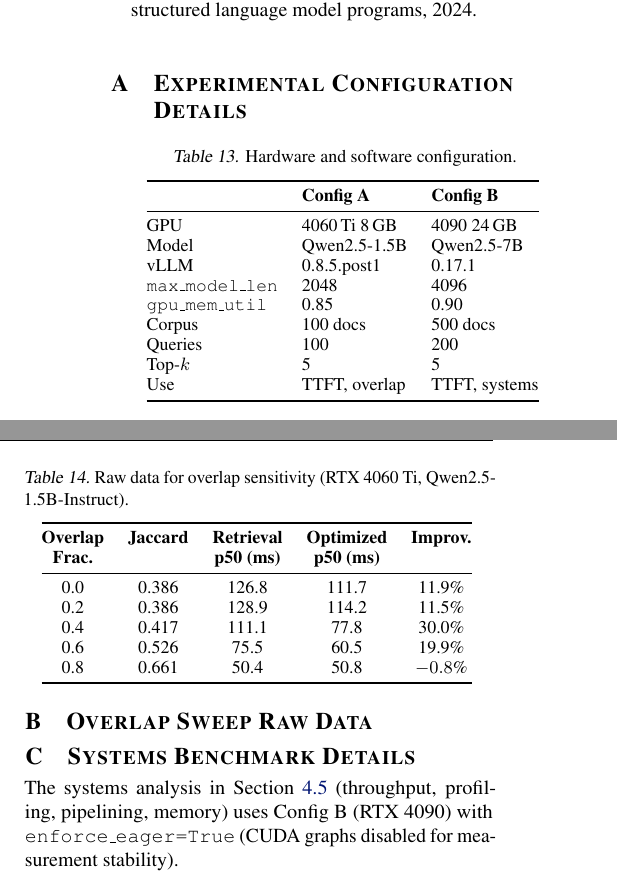
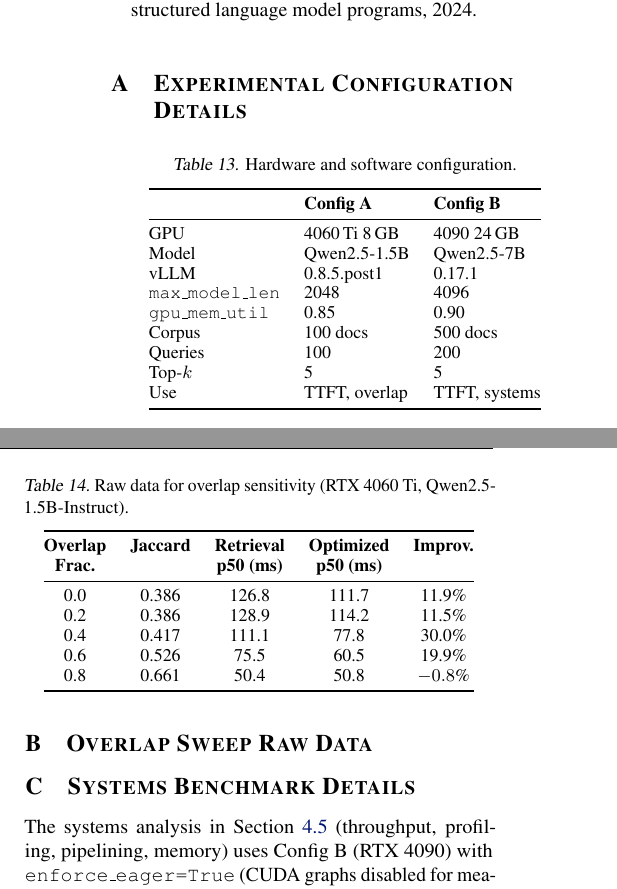
Before and after one commit to tantansir/RAGCachePlusPlus, a LaTeX paper (paper/paper.tex): two parts of the columns of page 13 of 13, joined at a grey line, cut so that both start at the same text. Compiled offline with pdfLaTeX.

Commit message:
Scope \sloppy to Team Contributions only; simplify appendix spacing
Two issues caused the appendix to look wrong after the last round:
1. \sloppy and \emergencystretch=3em in the Team Contributions section
   had no scope, so they leaked into the appendix and made its line
   breaking loose.
2. The appendix had BOTH \titlespacing*{\section}{0pt}{0.6em}{0.3em}
   AND per-section \vspace{-0.4em} / post-table \vspace{-0.8em}, which
   stacked and produced irregular gaps.

Fix:
- Wrap Team Contributions in \begingroup ... \endgroup so \sloppy
  applies only there.
- Appendix: use just \titlespacing*{\section}{0pt}{0.8em}{0.4em} and
  drop the per-section/per-table \vspace tweaks. Single tight rule,
  no stacked adjustments.

Co-Authored-By: Claude Opus 4.6 (1M context) <noreply@anthropic.com>

```diff
--- a/paper/paper.tex
+++ b/paper/paper.tex
@@ -953,12 +955,11 @@ Owned workload generation, retrieval, and the high-level controller (\texttt{wor
 
 \appendix
 
-% Tighten appendix section spacing
-\titlespacing*{\section}{0pt}{0.6em}{0.3em}
+% Tighter section spacing for the appendix
+\titlespacing*{\section}{0pt}{0.8em}{0.4em}
 
 \section{Experimental Configuration Details}
 \label{app:config}
-\vspace{-0.4em}
 
 \begin{table}[h]
 \caption{Hardware and software configuration.}
@@ -979,12 +980,10 @@ Top-$k$ & 5 & 5 \\
 Use & TTFT, overlap & TTFT, systems \\
 \bottomrule
 \end{tabular}
-\vspace{-0.8em}
 \end{table}
 
 \section{Overlap Sweep Raw Data}
 \label{app:overlap}
-\vspace{-0.4em}
 
 \begin{table}[h]
 \caption{Raw data for overlap sensitivity (RTX 4060~Ti, Qwen2.5-1.5B-Instruct).}
@@ -1002,12 +1001,10 @@ Use & TTFT, overlap & TTFT, systems \\
 0.8 & 0.661 & 50.4  & 50.8  & $-0.8$\% \\
 \bottomrule
 \end{tabular}
-\vspace{-0.8em}
 \end{table}
 
 \section{Systems Benchmark Details}
 \label{app:v100}
-\vspace{-0.4em}
 
 The systems analysis in Section~\ref{sec:systems} (throughput, profiling, pipelining, memory) uses Config~B (RTX 4090) with \texttt{enforce\_eager=True} (CUDA graphs disabled for measurement stability).
 
```
Also changed, not shown: paper/paper.pdf, paper/paper.tex (6 more changed lines).
